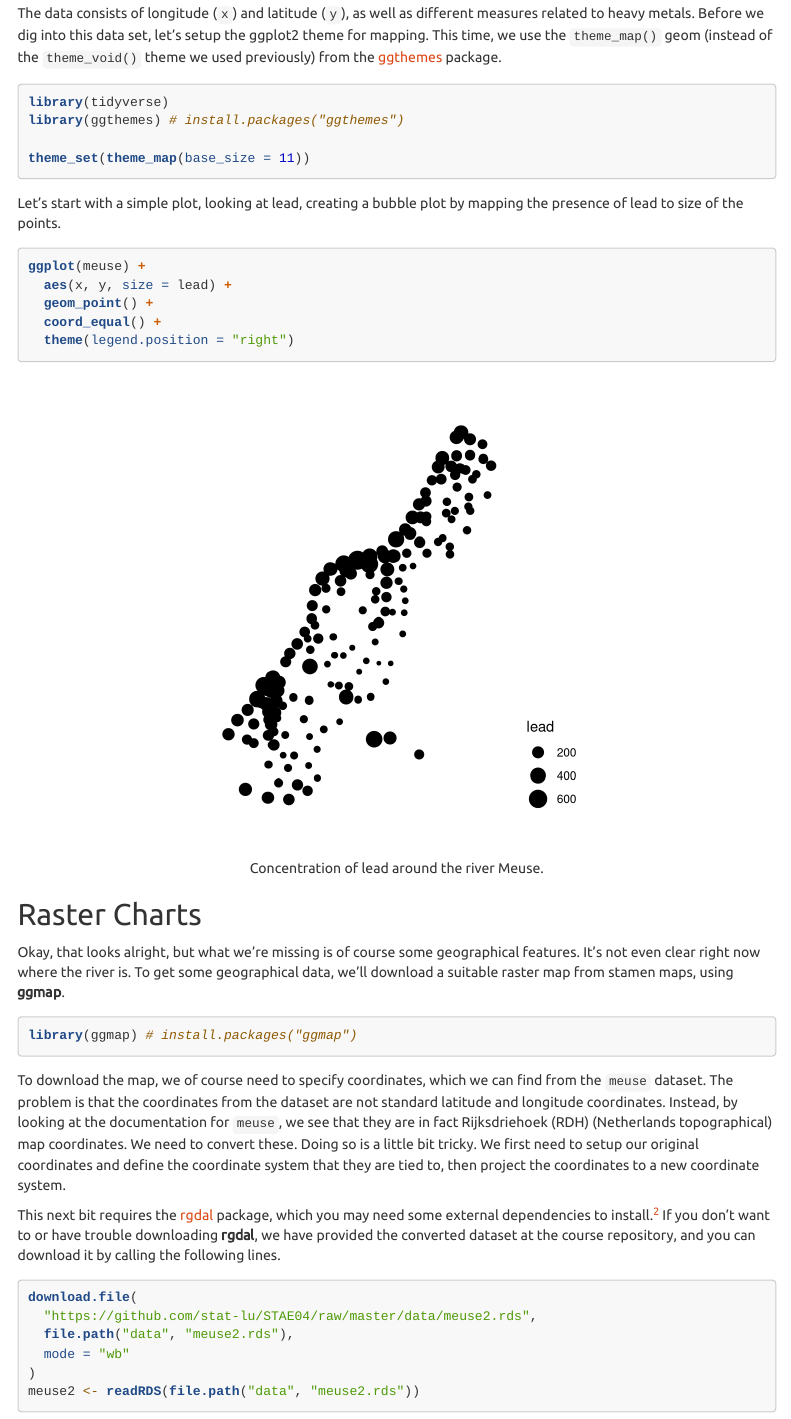
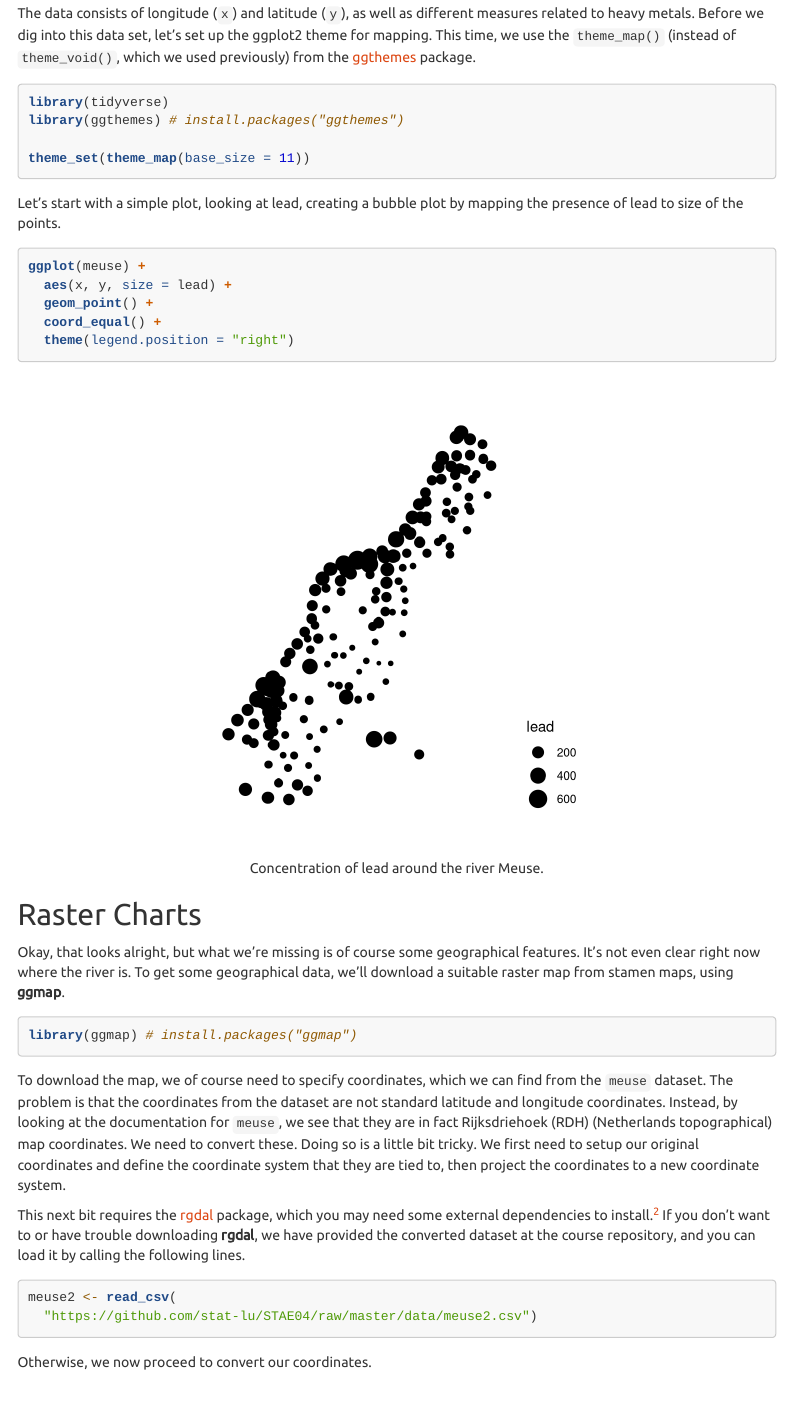
Before and after one commit to stat-lu/STAE04, an R Markdown document (worked-example-heavy-metal.Rmd): the page in a window 1100 px wide, from 660 px down. Rendered offline with R 4.5, knitr and Pandoc, with nearby package versions; some code elsewhere in the file could not run offline; menus at the side of the page are left out.

Commit message:
Update worked example with new data handling

````diff
--- a/worked-example-heavy-metal.Rmd
+++ b/worked-example-heavy-metal.Rmd
@@ -45,8 +45,8 @@ head(meuse)
 
 The data consists of longitude (`x`) and latitude (`y`), as well as
 different measures related to heavy metals. Before we dig into this
-data set, let's setup the ggplot2 theme for mapping. This time, we use
-the `theme_map()` geom (instead of the `theme_void()` theme we used
+data set, let's set up the ggplot2 theme for mapping. This time, we use
+the `theme_map()` (instead of `theme_void()`, which we used
 previously) from the
 [ggthemes](https://CRAN.R-project.org/package=ggthemes) package.
 
@@ -97,15 +97,11 @@ the development tools if you are on Mac OS X
 receive a helpful error message when trying to install the package about
 what to do.] If you don't want to or have trouble downloading **rgdal**, we
 have provided the converted dataset at the course repository, and
-you can download it by calling the following lines.
+you can load it by calling the following lines.
 
 ```{r, eval = FALSE}
-download.file(
-  "https://github.com/stat-lu/STAE04/raw/master/data/meuse2.rds",
-  file.path("data", "meuse2.rds"),
-  mode = "wb"
-)
-meuse2 <- readRDS(file.path("data", "meuse2.rds"))
+meuse2 <- read_csv(
+  "https://github.com/stat-lu/STAE04/raw/master/data/meuse2.csv")
 ```
 
 Otherwise, we now proceed to convert our coordinates.
````
Also changed, not shown: worked-example-heavy-metal.Rmd (2 more changed lines).
